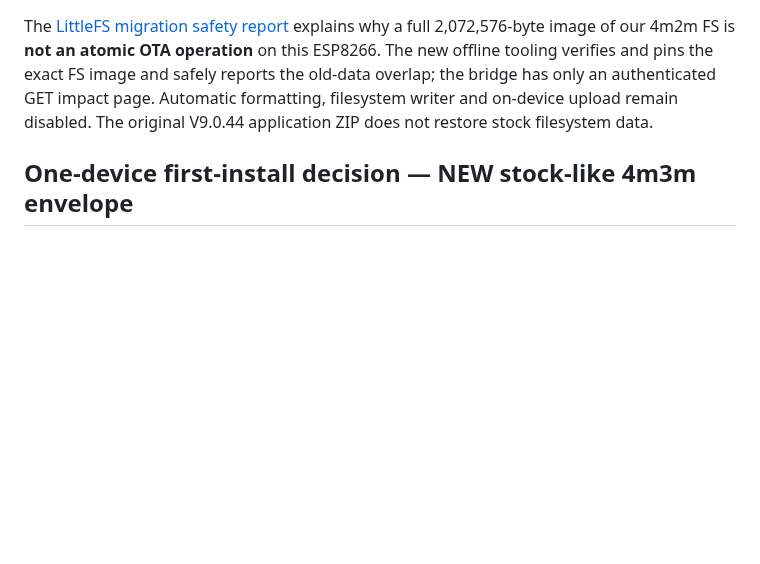
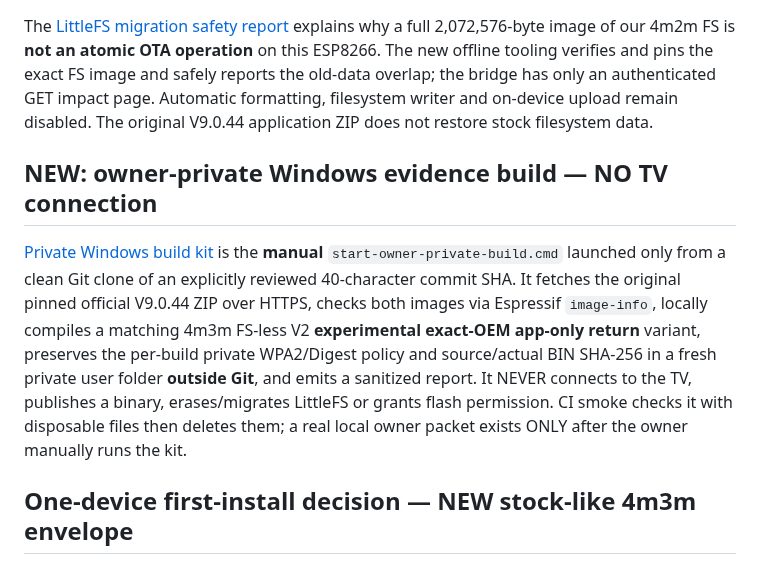
Before and after one commit to shinobione/SHINO-TV, a Markdown page: README.md, the part around the change. Drawn GitHub-style; blank space fills up the shorter version.

Commit message:
docs(owner): link manual exact-source Windows private build stage and preserve explicit no-flash decision gate

```diff
--- a/README.md
+++ b/README.md
@@ -122,6 +122,10 @@ A no-install/no-flash Windows report tool is available on the stacked `research/
 The [LittleFS migration safety report](docs/VERIFIED_FS_PROVISIONING.md) explains why a full 2,072,576-byte image of our 4m2m FS is **not an atomic OTA operation** on this ESP8266. The new offline tooling verifies and pins the exact FS image and safely reports the old-data overlap; the bridge has only an authenticated GET impact page. Automatic formatting, filesystem writer and on-device upload remain disabled. The original V9.0.44 application ZIP does not restore stock filesystem data.
 
 
+## NEW: owner-private Windows evidence build — NO TV connection
+
+[Private Windows build kit](docs/OWNER_PRIVATE_WINDOWS_BUILD_KIT.md) is the **manual** `start-owner-private-build.cmd` launched only from a clean Git clone of an explicitly reviewed 40-character commit SHA. It fetches the original pinned official V9.0.44 ZIP over HTTPS, checks both images via Espressif `image-info`, locally compiles a matching 4m3m FS-less V2 **experimental exact-OEM app-only return** variant, preserves the per-build private WPA2/Digest policy and source/actual BIN SHA-256 in a fresh private user folder **outside Git**, and emits a sanitized report. It NEVER connects to the TV, publishes a binary, erases/migrates LittleFS or grants flash permission. CI smoke checks it with disposable files then deletes them; a real local owner packet exists ONLY after the owner manually runs the kit.
+
 ## One-device first-install decision — NEW stock-like 4m3m envelope
 
 The [first-install offline decision packet](docs/FIRST_INSTALL_DECISION_PACKET.md) builds the FS-less UI V2 against **`eagle.flash.4m3m.ld`**, not the inherited 4m2m linker. The owner's 3,121,152-byte stock FS matches this geometry exactly but its proprietary OTA acceptance remains UNKNOWN. The modeled *direct* initial OTA and size-fitting future 4m3m OTA/official-app return stage before the inferred OEM files; the transient 4m1m loader's **second hop** instead overwrites inferred stock file sectors. Separate private build/OEM/credentials SHA checks remain required before a later explicitly approved first upload. No hardware contact, no publicly distributed binary and no flash permission.
```
